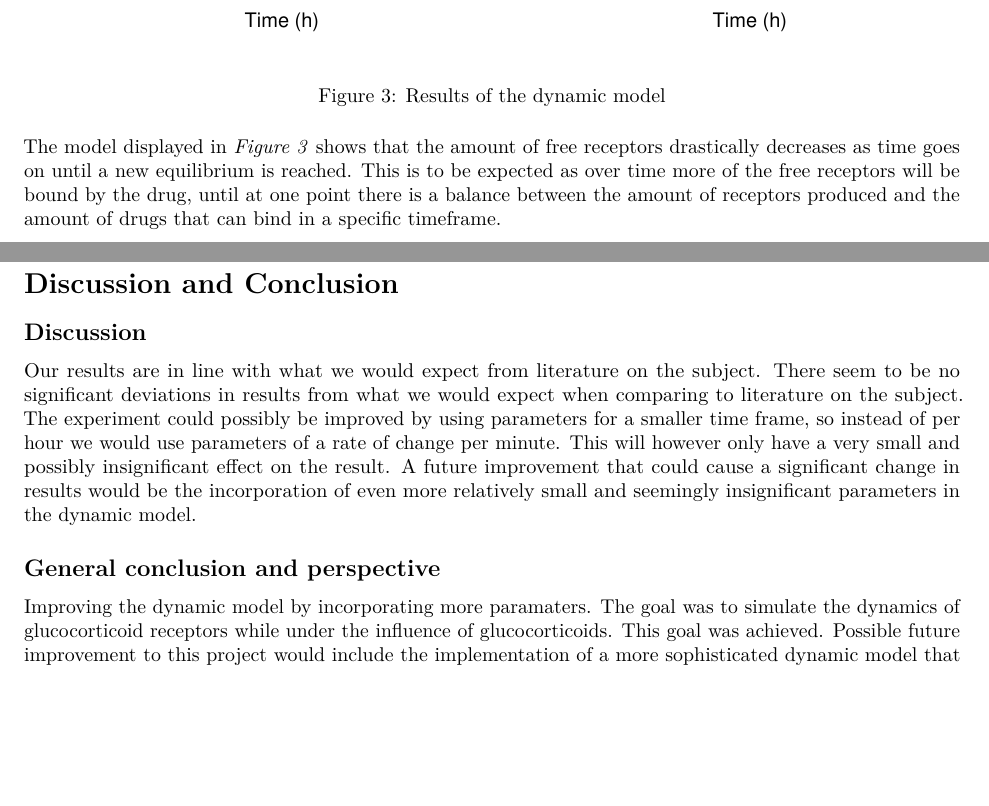
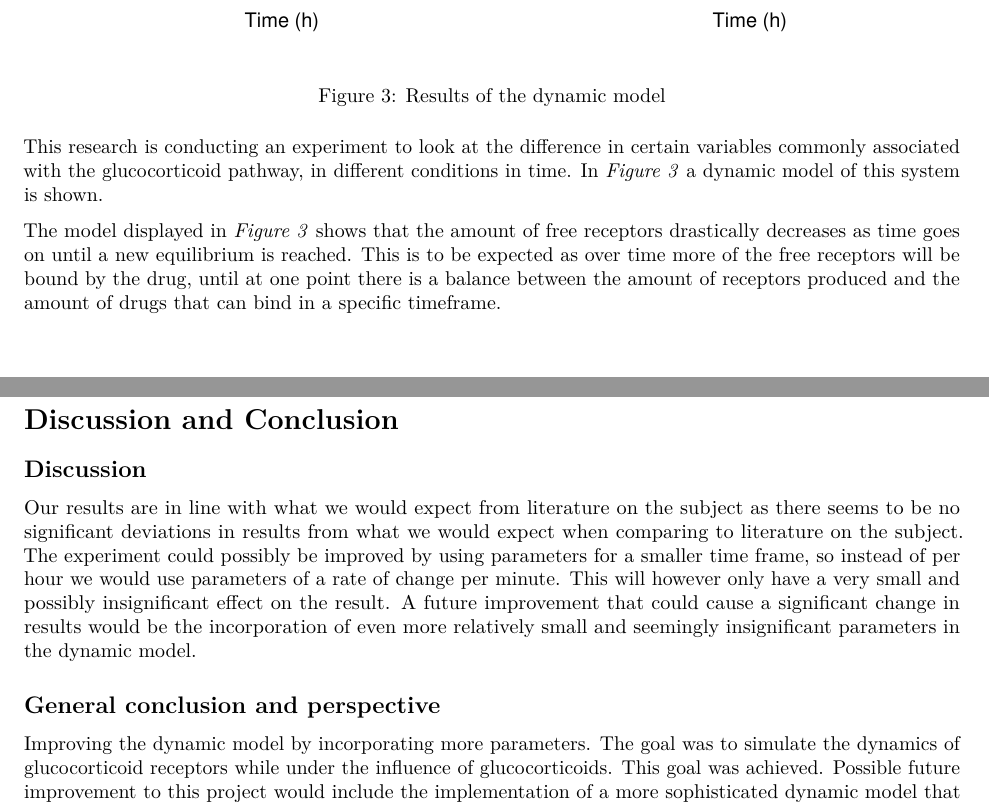
Before and after one commit to devalk96/Thema08, an R Markdown document (Week_2/Assignment_2.Rmd): two parts of pages 5 and 6 of 6, joined at a grey line, cut so that both start at the same text, the shorter picture padded with empty space. Rendered offline with R 4.5, knitr and Pandoc, then LaTeX, with nearby package versions.

Commit message:
Updates: -Introduced results

````diff
--- a/Week_2/Assignment_2.Rmd
+++ b/Week_2/Assignment_2.Rmd
@@ -170,6 +170,8 @@ plot(out, xlab = "Time (h)",
                  c(0,50)))
 ```
 
+This research is conducting an experiment to look at the difference in certain variables commonly associated with the glucocorticoid pathway, in different conditions in time. In *Figure 3* a dynamic model of this system is shown.
+
 The model displayed in *Figure 3* shows that the amount of free receptors drastically decreases as time goes on until a new equilibrium is reached. This is to be expected as over time more of the free receptors will be bound by the drug, until at one point there is a balance between the amount of receptors produced and the amount of drugs that can bind in a specific timeframe.
 
 Looking at the concentration of the MPL-receptor complex in the cytosol in *Figure 3*, we can observe a rapid increase until around 5 hours. After this point the concentration begins to decrease towards a new equilibrium. This rapid increase at the start can be attributed to the rather long time it takes for the complex to be translocated over the nuclear membrane. The rapid decrease after the peak can be explained by the decrease of free receptors over time. Seeing as over time the number of free receptors decreases, the amount of MPL-receptor complex that can be formed also decreases. So, the spike we see at around 5 hours seem to be an accumulation of this complex that simply hasn't been translocated yet.
@@ -183,12 +185,11 @@ The most important variable for the efficiency of the medicine is the concentrat
 
 # Discussion and Conclusion
 ## Discussion
-Our results are in line with what we would expect from literature on the subject.
-There seem to be no significant deviations in results from what we would expect when comparing to literature on the subject.
+Our results are in line with what we would expect from literature on the subject as there seems to be no significant deviations in results from what we would expect when comparing to literature on the subject.
 The experiment could possibly be improved by using parameters for a smaller time frame, so instead of per hour we would use parameters of a rate of change per minute. This will however only have a very small and possibly insignificant effect on the result. A future improvement that could cause a significant change in results would be the incorporation of even more relatively small and seemingly insignificant parameters in the dynamic model.
 
 ## General conclusion and perspective
-Improving the dynamic model by incorporating more paramaters.
+Improving the dynamic model by incorporating more parameters.
 The goal was to simulate the dynamics of glucocorticoid receptors while under the influence of glucocorticoids. This goal was achieved.
 Possible future improvement to this project would include the implementation of a more sophisticated dynamic model that takes more variables and parameters into account when simulating the results.
 
````
